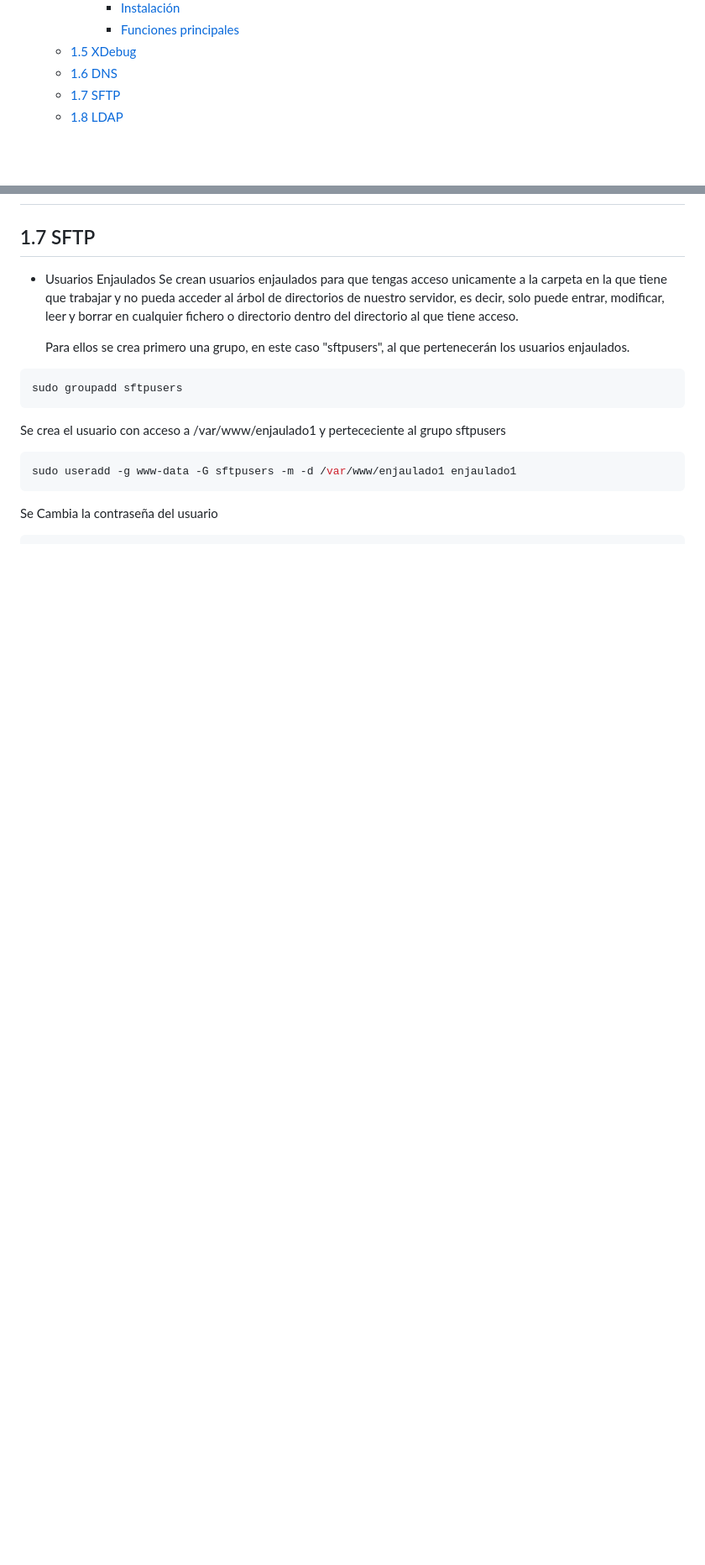
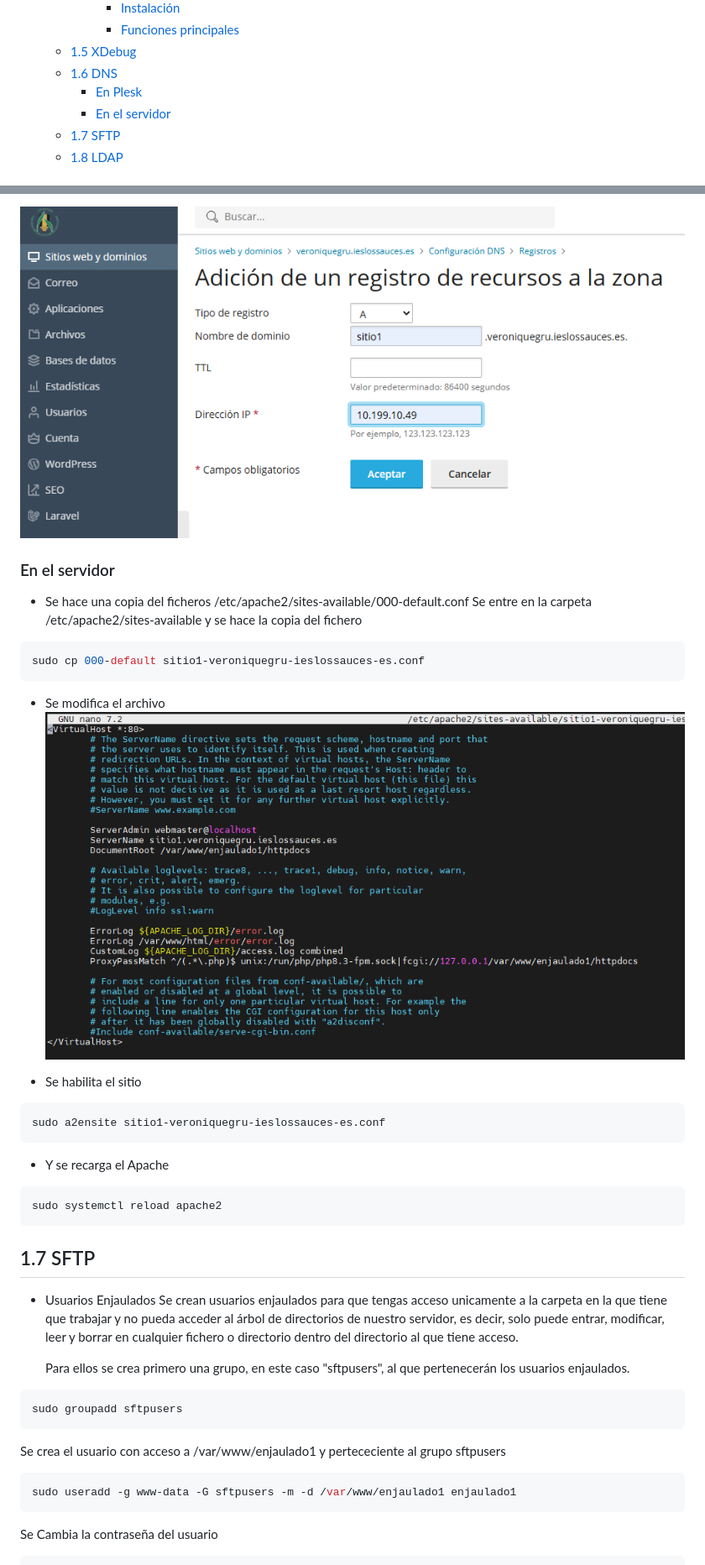
Before and after one commit to verogmayo/VGDAWProyectoDAW, a Markdown page: ServidorDeDesarrollo.md, 2 parts joined by grey strips. Shown: that part at 84% size. Rendered like a GitHub page; pictures changed too: images/dnsPlesk3.png (added), images/dnsServidor.png (added); blank space fills up the shorter version.

````diff
--- a/ServidorDeDesarrollo.md
+++ b/ServidorDeDesarrollo.md
@@ -41,6 +41,8 @@
       - [Funciones principales](#funciones-principales)
   - [1.5 XDebug](#15-xdebug)
   - [1.6 DNS](#16-dns)
+    - [En Plesk](#en-plesk)
+    - [En el servidor](#en-el-servidor)
   - [1.7 SFTP](#17-sftp)
   - [1.8 LDAP](#18-ldap)
 
@@ -967,3 +984,24 @@ sudo chown root:root /tmp/xdebug.log
+![alt text](images/dnsPlesk3.png)
+
+### En el servidor
+* Se hace una copia del ficheros /etc/apache2/sites-available/000-default.conf
+Se entre en la carpeta /etc/apache2/sites-available y se hace la copia del fichero
+```bash
+sudo cp 000-default sitio1-veroniquegru-ieslossauces-es.conf
+```
+* Se modifica el archivo
+![alt text](images/dnsServidor.png)
+
+* Se habilita el sitio
+```bash
+sudo a2ensite sitio1-veroniquegru-ieslossauces-es.conf
+```
+* Y se recarga el Apache
+```bash
+sudo systemctl reload apache2
+```
+
+
 
 ## 1.7 SFTP
 * Usuarios Enjaulados
````
Also changed, not shown: other parts of ServidorDeDesarrollo.md (+15 -0 lines), images/dnsPlesk.png (added), images/dnsPlesk1.png (added), images/dnsPlesk2.png (added).
